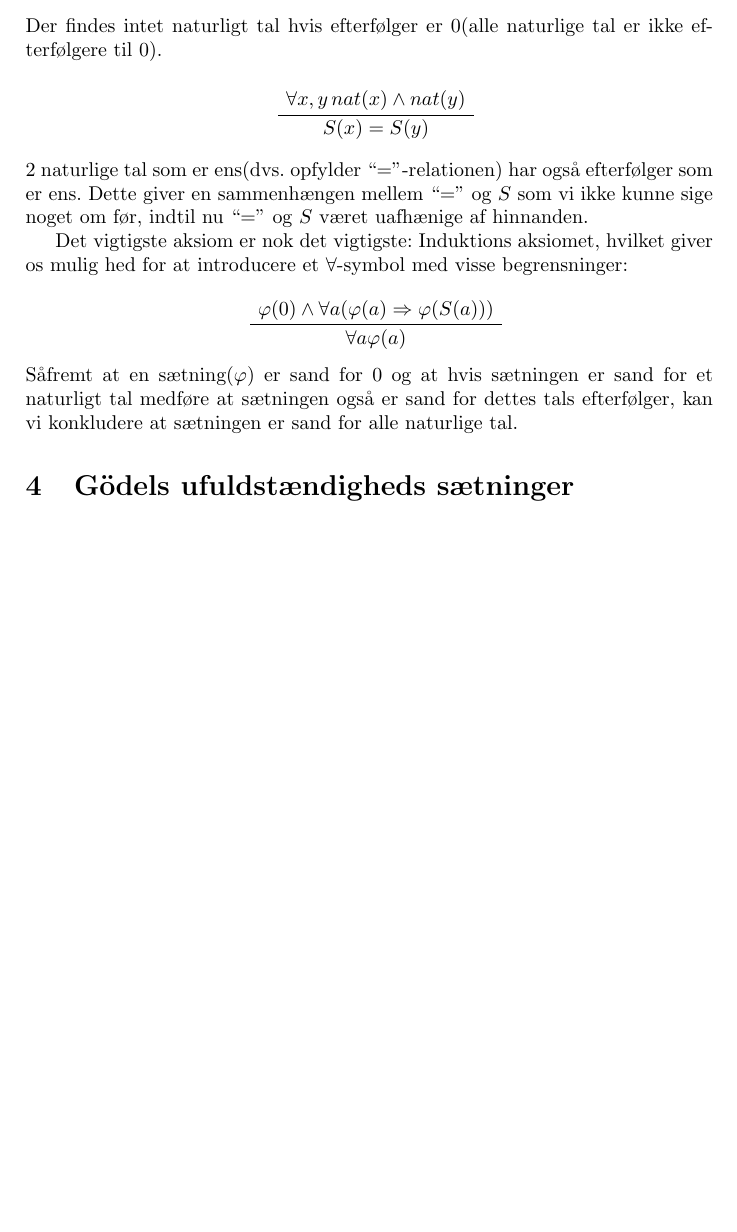
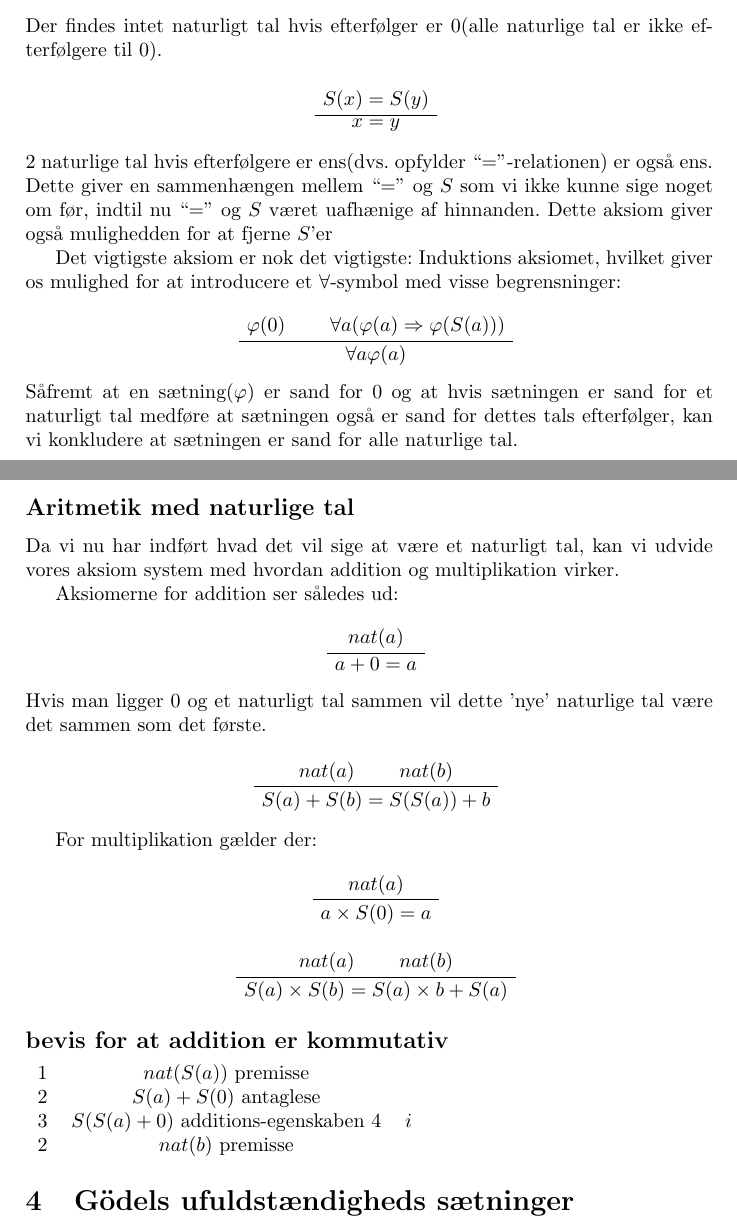
Before and after one commit to kokjo/matcamp-logik, a LaTeX document (master.tex, which reads peano.tex): part of page 5 of 5 before the commit and two parts of pages 5 and 6 of 6 after it, the two joined at a grey line, cut so that both start at the same text, the shorter picture padded with empty space. Compiled offline with pdfLaTeX.

Commit message:
more peano...

```diff
--- a/peano.tex
+++ b/peano.tex
@@ -31,20 +31,62 @@ Alle naturlige tal har en eterfølger som også selv er et naturligt tal.
 Der findes intet naturligt tal hvis efterfølger er $0$(alle naturlige tal er ikke efterfølgere til $0$).
 
 \begin{prooftree}
-    \AxiomC{$\forall x, y \, nat(x) \land nat(y)$}
-    \UnaryInfC{$S(x) = S(y)$}
+    \AxiomC{$S(x) = S(y)$}
+    \UnaryInfC{$x = y$}
 \end{prooftree}
-$2$ naturlige tal som er ens(dvs. opfylder ``$=$''-relationen) har også efterfølger som er ens.
+$2$ naturlige tal hvis efterfølgere er ens(dvs. opfylder ``$=$''-relationen) er også ens.
 Dette giver en sammenhængen mellem ``$=$'' og $S$ som vi ikke kunne sige noget om før,
-indtil nu ``$=$'' og $S$ været uafhænige af hinnanden.
+indtil nu ``$=$'' og $S$ været uafhænige af hinnanden. Dette aksiom giver også mulighedden for at fjerne $S$'er
 
-
-Det vigtigste aksiom er nok det vigtigste: Induktions aksiomet, hvilket giver os mulig hed for at introducere et
+Det vigtigste aksiom er nok det vigtigste: Induktions aksiomet, hvilket giver os mulighed for at introducere et
 $\forall$-symbol med visse begrensninger:
 \begin{prooftree}
-    \AxiomC{$\phi(0) \land \forall a(\phi(a) \imp \phi(S(a)))$}
-    \UnaryInfC{$\forall a \phi(a)$}
+    \AxiomC{$\phi(0)$}
+    \AxiomC{$\forall a(\phi(a) \imp \phi(S(a)))$}
+    \BinaryInfC{$\forall a \phi(a)$}
 \end{prooftree}
 Såfremt at en sætning($\phi$) er sand for $0$ og at hvis sætningen er sand for et naturligt tal
 medføre at sætningen også er sand for dettes tals efterfølger,
 kan vi konkludere at sætningen er sand for alle naturlige tal.
+
+\subsection*{Aritmetik med naturlige tal}
+Da vi nu har indført hvad det vil sige at være et naturligt tal,
+kan vi udvide vores aksiom system med hvordan addition og multiplikation virker.
+
+Aksiomerne for addition ser således ud:
+
+\begin{prooftree}
+    \AxiomC{$nat(a)$}
+    \UnaryInfC{$a+0 = a$}
+\end{prooftree}
+Hvis man ligger 0 og et naturligt tal sammen vil dette 'nye' naturlige tal være det sammen som det første.
+
+\begin{prooftree}
+    \AxiomC{$nat(a)$}
+    \AxiomC{$nat(b)$}
+    \BinaryInfC{$S(a) + S(b) = S(S(a)) + b$}
+\end{prooftree}
+
+
+For multiplikation gælder der:
+\begin{prooftree}
+    \AxiomC{$nat(a)$}
+    \UnaryInfC{$a \times S(0) = a$}
+\end{prooftree}
+
+\begin{prooftree}
+    \AxiomC{$nat(a)$}
+    \AxiomC{$nat(b)$}
+    \BinaryInfC{$S(a) \times S(b) = S(a) \times b + S(a)$}
+\end{prooftree}
+
+\subsection*{bevis for at addition er kommutativ}
+
+\begin{tabular}{l c r}
+    1 & $nat(S(a))$ premisse \\
+    2 & $S(a) + S(0)$ antaglese \\
+    3 & $S(S(a) + 0)$ additions-egenskaben
+    4 & $i$ \\
+    2 & $nat(b)$ premisse \\
+
+\end{tabular}
```
